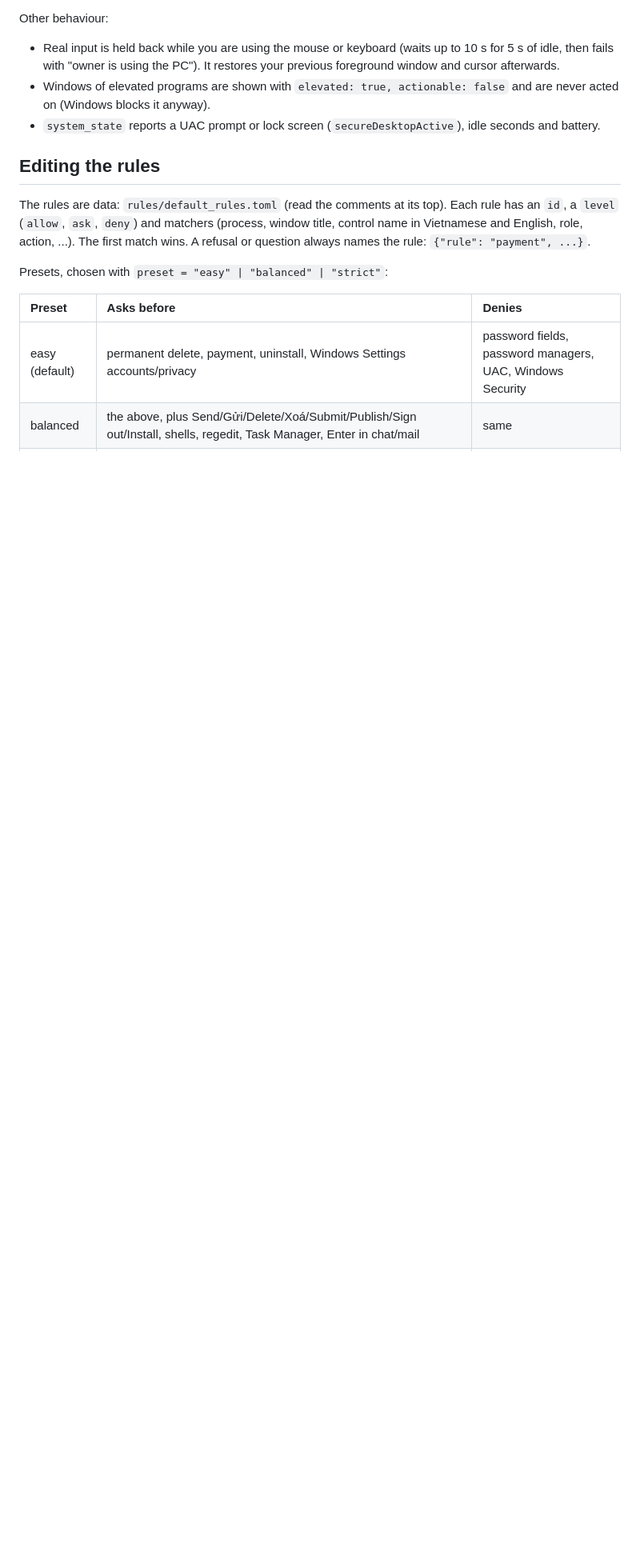
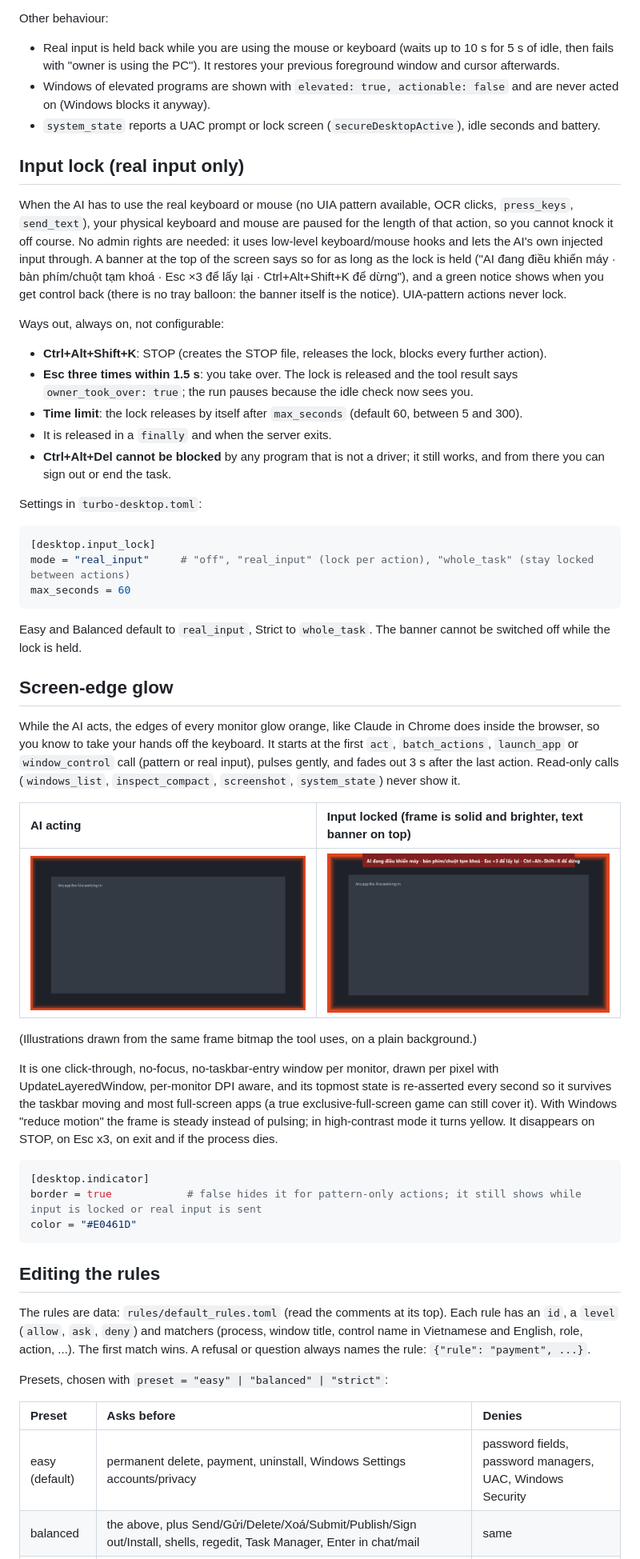
Before and after one commit to Tthanh2k6/turbo-desktop, a Markdown page: desktop-mcp/README.md, the part around one of its changes. Shown at 80% size. Drawn GitHub-style; pictures changed too: desktop-mcp/docs/glow_acting.png (added), desktop-mcp/docs/glow_locked.png (added); blank space fills up the shorter version.

Commit message:
desktop-mcp: session-restore apps, input lock + banner, screen-edge glow, window-level keys, field round 2

````diff
--- a/desktop-mcp/README.md
+++ b/desktop-mcp/README.md
@@ -67,6 +67,47 @@ Other behaviour:
 - Windows of elevated programs are shown with `elevated: true, actionable: false` and are never acted on (Windows blocks it anyway).
 - `system_state` reports a UAC prompt or lock screen (`secureDesktopActive`), idle seconds and battery.
 
+## Input lock (real input only)
+
+When the AI has to use the real keyboard or mouse (no UIA pattern available, OCR clicks, `press_keys`, `send_text`), your physical keyboard and mouse are paused for the length of that action, so you cannot knock it off course. No admin rights are needed: it uses low-level keyboard/mouse hooks and lets the AI's own injected input through. A banner at the top of the screen says so for as long as the lock is held ("AI đang điều khiển máy · bàn phím/chuột tạm khoá · Esc ×3 để lấy lại · Ctrl+Alt+Shift+K để dừng"), and a green notice shows when you get control back (there is no tray balloon: the banner itself is the notice). UIA-pattern actions never lock.
+
+Ways out, always on, not configurable:
+
+- **Ctrl+Alt+Shift+K**: STOP (creates the STOP file, releases the lock, blocks every further action).
+- **Esc three times within 1.5 s**: you take over. The lock is released and the tool result says `owner_took_over: true`; the run pauses because the idle check now sees you.
+- **Time limit**: the lock releases by itself after `max_seconds` (default 60, between 5 and 300).
+- It is released in a `finally` and when the server exits.
+- **Ctrl+Alt+Del cannot be blocked** by any program that is not a driver; it still works, and from there you can sign out or end the task.
+
+Settings in `turbo-desktop.toml`:
+
+```toml
+[desktop.input_lock]
+mode = "real_input"     # "off", "real_input" (lock per action), "whole_task" (stay locked between actions)
+max_seconds = 60
+```
+
+Easy and Balanced default to `real_input`, Strict to `whole_task`. The banner cannot be switched off while the lock is held.
+
+## Screen-edge glow
+
+While the AI acts, the edges of every monitor glow orange, like Claude in Chrome does inside the browser, so you know to take your hands off the keyboard. It starts at the first `act`, `batch_actions`, `launch_app` or `window_control` call (pattern or real input), pulses gently, and fades out 3 s after the last action. Read-only calls (`windows_list`, `inspect_compact`, `screenshot`, `system_state`) never show it.
+
+| AI acting | Input locked (frame is solid and brighter, text banner on top) |
+| :--- | :--- |
+| ![glow while acting](docs/glow_acting.png) | ![glow while input is locked](docs/glow_locked.png) |
+
+(Illustrations drawn from the same frame bitmap the tool uses, on a plain background.)
+
+It is one click-through, no-focus, no-taskbar-entry window per monitor, drawn per pixel with UpdateLayeredWindow, per-monitor DPI aware, and its topmost state is re-asserted every second so it survives the taskbar moving and most full-screen apps (a true exclusive-full-screen game can still cover it). With Windows "reduce motion" the frame is steady instead of pulsing; in high-contrast mode it turns yellow. It disappears on STOP, on Esc x3, on exit and if the process dies.
+
+```toml
+[desktop.indicator]
+border = true            # false hides it for pattern-only actions; it still shows while input is locked or real input is sent
+color = "#E0461D"
+```
+
+
 ## Editing the rules
 
 The rules are data: `rules/default_rules.toml` (read the comments at its top). Each rule has an `id`, a `level` (`allow`, `ask`, `deny`) and matchers (process, window title, control name in Vietnamese and English, role, action, ...). The first match wins. A refusal or question always names the rule: `{"rule": "payment", ...}`.
````
Also changed, not shown: other parts of desktop-mcp/README.md (+1 -1 lines), desktop-mcp/FIELD_REPORT.md (+21 -0 lines), 14 other files.
